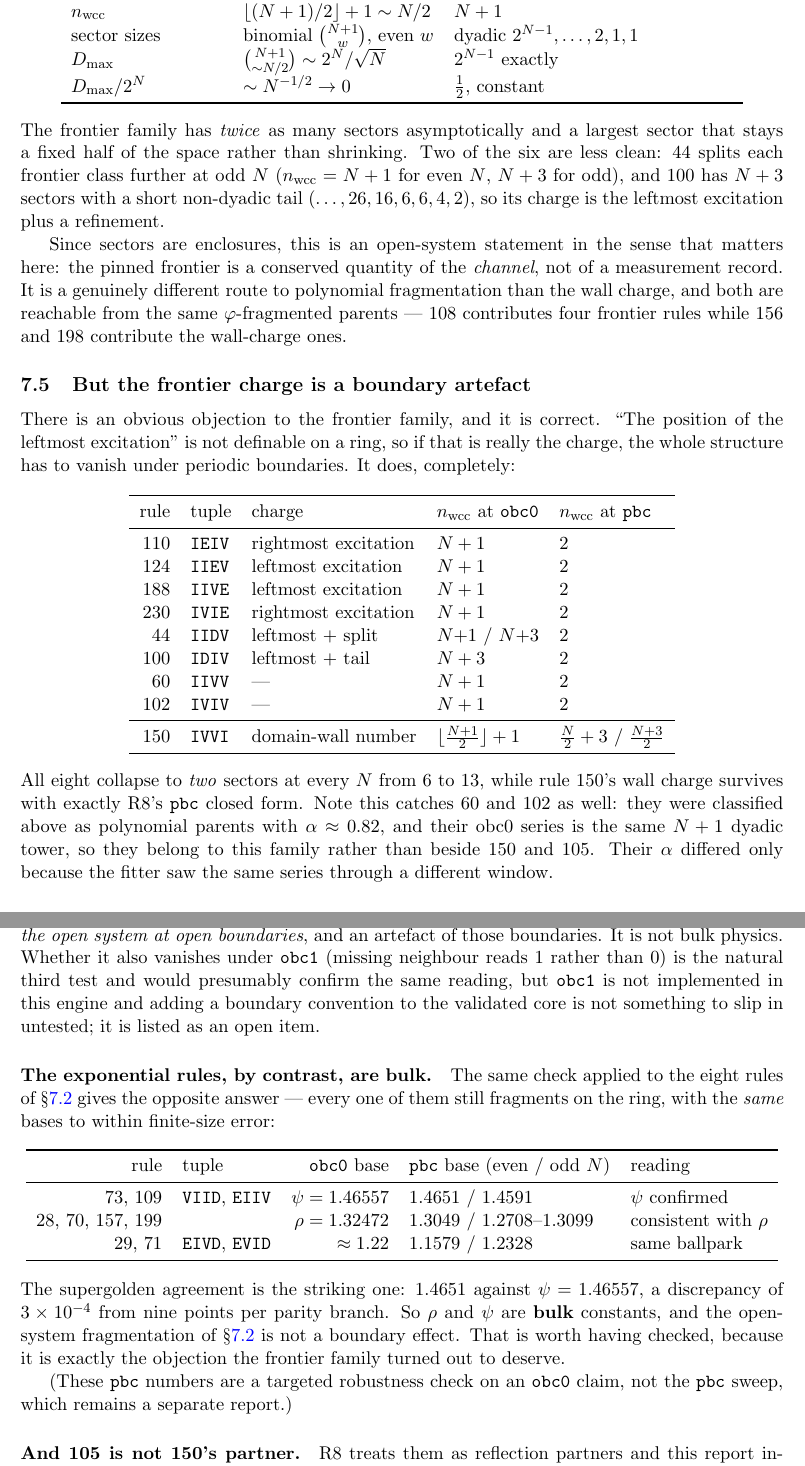
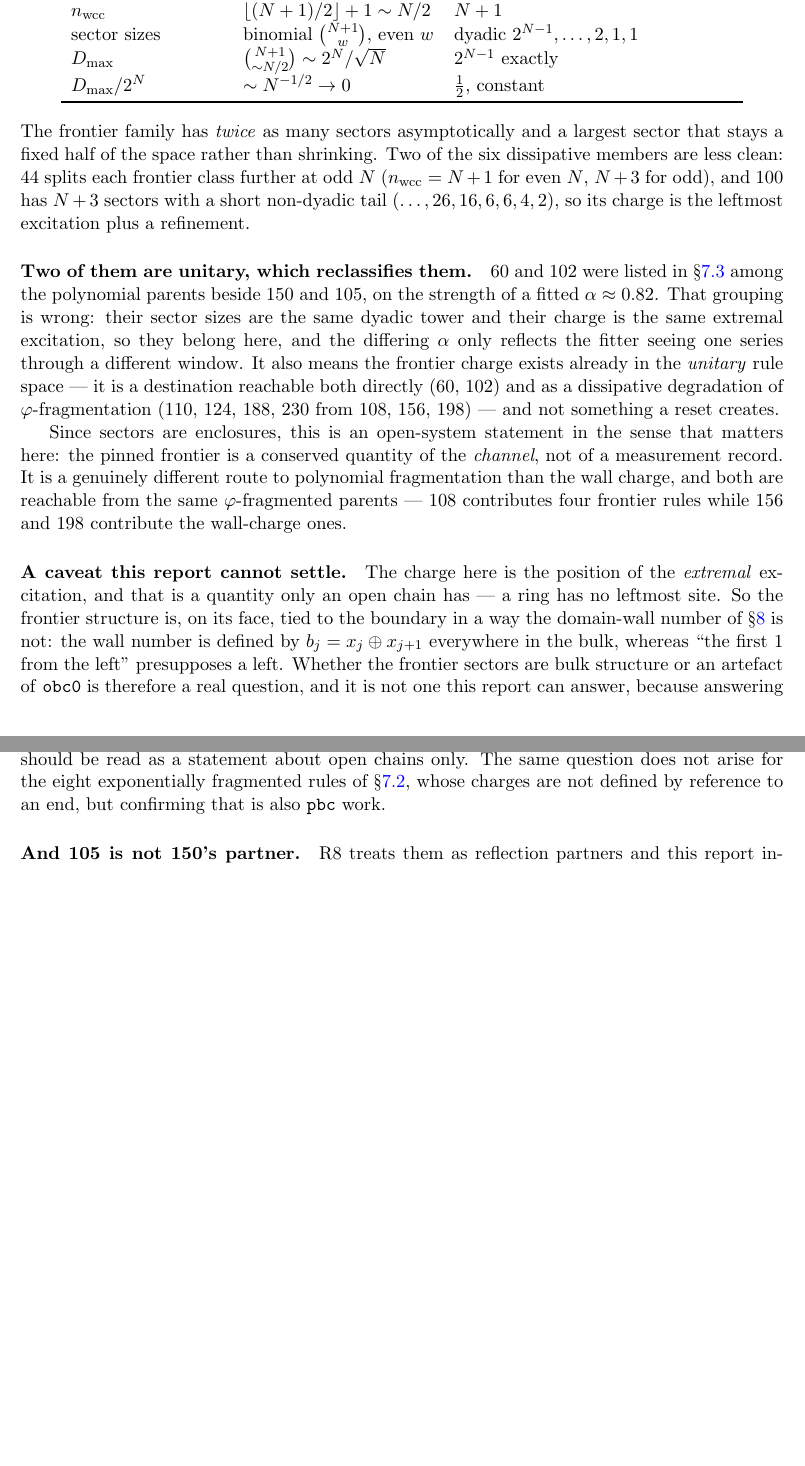
Before and after one commit to mkm2/sector_analysis_tier1, a LaTeX paper (reports/tex/R9_sectors_and_basins.tex): two parts of pages 14 and 15 of 22 before the commit and two parts of pages 14 and 15 of 21 after it, joined at a grey line, cut so that both start at the same text, the shorter picture padded with empty space. Compiled offline with pdfLaTeX.

Commit message:
R9: strictly obc0 -- excise the pbc material, drop the obc1 item
Three instructions applied.

  * obc1 is not to be implemented; its open item is removed from R9.
  * R9 is strictly obc0.  The pbc robustness subsection (sec.6.5, 74 lines
    with two pbc tables) is excised.  Section 6.4 still needs its caveat,
    so the caveat is now made STRUCTURALLY instead of numerically: the
    frontier charge is the position of the extremal excitation, a quantity
    only an open chain has, where the domain-wall number is defined by
    b_j = x_j xor x_{j+1} everywhere in the bulk.  Whether the frontier
    sectors are bulk or an artefact therefore cannot be settled without
    changing the boundary condition, and is deferred.  Also trimmed: the
    two pbc-specified regression targets from the task (156's Lucas law,
    22's attractor count) are noted as passing and deferred rather than
    presented as results, and the pbc corroboration of the rule-28
    falsification is dropped -- the obc0 exact recurrence is decisive on
    its own.
  * no pbc sweep is started.

The pbc facts are not lost: they remain in three clearly labelled tests
("NOT part of R9, which is strictly obc0, and NOT the pbc sweep") and in
NEXT_STEPS.md as held items for that report.

One reclassification that survives the excision because it rests on obc0
evidence alone: 60 = IIVV and 102 = IVIV are UNITARY members of the
frontier family, not polynomial parents beside 150 and 105.  Their sector
sizes are the same dyadic tower (checked N=10, 12) and their charge is the
same extremal excitation (checked N=9: lowest set bit for 60, highest for
102).  The fitted alpha ~ 0.82 that had put them next to 150 was the fitter
seeing one series through a different window.  This matters for the reading
of sec.6.4: the frontier charge is NOT created by a reset -- it already
exists in the unitary rule space, and is a destination reachable both
directly (60, 102) and as a dissipative degradation of phi-fragmentation
(110, 124, 188, 230 from 108, 156, 198).

R9 22 -> 21 pp, zero pbc results remaining in it.  Suite 589 pass.

Co-Authored-By: Claude Opus 5 <noreply@anthropic.com>
Claude-Session: https://claude.ai/code/session_01VSbhisBEhzzBK5xHzpFfbe

```diff
--- a/reports/tex/R9_sectors_and_basins.tex
+++ b/reports/tex/R9_sectors_and_basins.tex
@@ -680,10 +681,21 @@ $D_{\max}/2^N$ & $\sim N^{-1/2}\to0$ & $\tfrac12$, constant \\
 
 \noindent The frontier family has \emph{twice} as many sectors asymptotically and
 a largest sector that stays a fixed half of the space rather than shrinking. Two
-of the six are less clean: $44$ splits each frontier class further at odd $N$
-($n_\wcc=N+1$ for even $N$, $N+3$ for odd), and $100$ has $N+3$ sectors with a
-short non-dyadic tail ($\ldots,26,16,6,6,4,2$), so its charge is the leftmost
-excitation plus a refinement.
+of the six dissipative members are less clean: $44$ splits each frontier class
+further at odd $N$ ($n_\wcc=N+1$ for even $N$, $N+3$ for odd), and $100$ has $N+3$
+sectors with a short non-dyadic tail ($\ldots,26,16,6,6,4,2$), so its charge is
+the leftmost excitation plus a refinement.
+
+\paragraph{Two of them are unitary, which reclassifies them.} $60$ and $102$ were
+listed in \S\ref{sec:polytier} among the polynomial parents beside $150$ and
+$105$, on the strength of a fitted $\alpha\approx0.82$. That grouping is wrong:
+their sector sizes are the same dyadic tower and their charge is the same extremal
+excitation, so they belong here, and the differing $\alpha$ only reflects the
+fitter seeing one series through a different window. It also means the frontier
+charge exists already in the \emph{unitary} rule space --- it is a destination
+reachable both directly ($60$, $102$) and as a dissipative degradation of
+$\varphi$-fragmentation ($110$, $124$, $188$, $230$ from $108$, $156$, $198$) ---
+and not something a reset creates.
 
 Since sectors are enclosures, this is an open-system statement in the sense that
 matters here: the pinned frontier is a conserved quantity of the \emph{channel},
@@ -692,79 +704,20 @@ fragmentation than the wall charge, and both are reachable from the same
 $\varphi$-fragmented parents --- $108$ contributes four frontier rules while
 $156$ and $198$ contribute the wall-charge ones.
 
-\subsection{But the frontier charge is a boundary artefact}
-\label{sec:boundary}
+\paragraph{A caveat this report cannot settle.} The charge here is the position of
+the \emph{extremal} excitation, and that is a quantity only an open chain has ---
+a ring has no leftmost site. So the frontier structure is, on its face, tied to
+the boundary in a way the domain-wall number of \S\ref{sec:r150family} is not:
+the wall number is defined by $b_j=x_j\oplus x_{j+1}$ everywhere in the bulk,
+whereas ``the first $1$ from the left'' presupposes a left. Whether the frontier
+sectors are bulk structure or an artefact of \rt{obc0} is therefore a real
+question, and it is not one this report can answer, because answering it means
+changing the boundary condition. It is deferred to the \rt{pbc} report, and until
+then \S\ref{sec:frontier} should be read as a statement about open chains only.
+The same question does not arise for the eight exponentially fragmented rules of
+\S\ref{sec:openfrag}, whose charges are not defined by reference to an end, but
+confirming that is also \rt{pbc} work.
 
-There is an obvious objection to the frontier family, and it is correct. ``The
-position of the leftmost excitation'' is not definable on a ring, so if that is
-really the charge, the whole structure has to vanish under periodic boundaries.
-It does, completely:
-
-\begin{center}
-\begin{tabular}{rllll}
-\toprule
-rule & tuple & charge & $n_\wcc$ at \rt{obc0} & $n_\wcc$ at \rt{pbc} \\
-\midrule
-$110$ & \rt{IEIV} & rightmost excitation & $N+1$ & $2$ \\
-$124$ & \rt{IIEV} & leftmost excitation & $N+1$ & $2$ \\
-$188$ & \rt{IIVE} & leftmost excitation & $N+1$ & $2$ \\
-$230$ & \rt{IVIE} & rightmost excitation & $N+1$ & $2$ \\
-$44$ & \rt{IIDV} & leftmost $+$ split & $N{+}1$ / $N{+}3$ & $2$ \\
-$100$ & \rt{IDIV} & leftmost $+$ tail & $N+3$ & $2$ \\
-$60$ & \rt{IIVV} & --- & $N+1$ & $2$ \\
-$102$ & \rt{IVIV} & --- & $N+1$ & $2$ \\
-\midrule
-$150$ & \rt{IVVI} & domain-wall number & $\lfloor\frac{N+1}{2}\rfloor+1$ &
-  $\frac N2+3$ / $\frac{N+3}2$ \\
-\bottomrule
-\end{tabular}
-\end{center}
-
-\noindent All eight collapse to \emph{two} sectors at every $N$ from $6$ to $13$,
-while rule $150$'s wall charge survives with exactly R8's \rt{pbc} closed form.
-Note this catches $60$ and $102$ as well: they were classified above as
-polynomial parents with $\alpha\approx0.82$, and their obc0 series is the same
-$N+1$ dyadic tower, so they belong to this family rather than beside $150$ and
-$105$. Their $\alpha$ differed only because the fitter saw the same series
-through a different window.
-
-So \S\ref{sec:frontier} must be read with that caveat: the pinned frontier is a
-genuine conserved quantity \emph{of the open system at open boundaries}, and an
-artefact of those boundaries. It is not bulk physics. Whether it also vanishes
-under \rt{obc1} (missing neighbour reads $1$ rather than $0$) is the natural
-third test and would presumably confirm the same reading, but \rt{obc1} is not
-implemented in this engine and adding a boundary convention to the validated core
-is not something to slip in untested; it is listed as an open item.
-
-\paragraph{The exponential rules, by contrast, are bulk.} The same check applied
-to the eight rules of \S\ref{sec:openfrag} gives the opposite answer --- every one
-of them still fragments on the ring, with the \emph{same} bases to within
-finite-size error:
-
-\begin{center}
-\begin{tabular}{rlrll}
-\toprule
-rule & tuple & \rt{obc0} base & \rt{pbc} base (even / odd $N$) & reading \\
-\midrule
-$73$, $109$ & \rt{VIID}, \rt{EIIV} & $\psi=1.46557$ & $1.4651$ / $1.4591$ &
-  $\psi$ confirmed \\
-$28$, $70$, $157$, $199$ & & $\rho=1.32472$ & $1.3049$ / $1.2708$--$1.3099$ &
-  consistent with $\rho$ \\
-$29$, $71$ & \rt{EIVD}, \rt{EVID} & $\approx1.22$ & $1.1579$ / $1.2328$ &
-  same ballpark \\
-\bottomrule
-\end{tabular}
-\end{center}
-
-\noindent The supergolden agreement is the striking one: $1.4651$ against
-$\psi=1.46557$, a discrepancy of $3\times10^{-4}$ from nine points per parity
-branch. So $\rho$ and $\psi$ are \textbf{bulk} constants, and the open-system
-fragmentation of \S\ref{sec:openfrag} is not a boundary effect. That is worth
-having checked, because it is exactly the objection the frontier family turned out
-to deserve.
-
-(These \rt{pbc} numbers are a targeted robustness check on an \rt{obc0} claim, not
-the \rt{pbc} sweep, which remains a separate report.)
 
 \paragraph{And 105 is not 150's partner.} R8 treats them as reflection partners
 and this report inherited that, but the sector multisets differ at
```
Also changed, not shown: NEXT_STEPS.md (+20 -5 lines), code/qca_fragmentation/scaling/r9_tables.py (+4 -1 lines), reports/tex/tab_r9_frontier_obc0.tex (+2 -0 lines), reports/pdf/R9_sectors_and_basins.pdf, reports/tex/R9_sectors_and_basins.tex (33 more changed lines), 1 other file.
